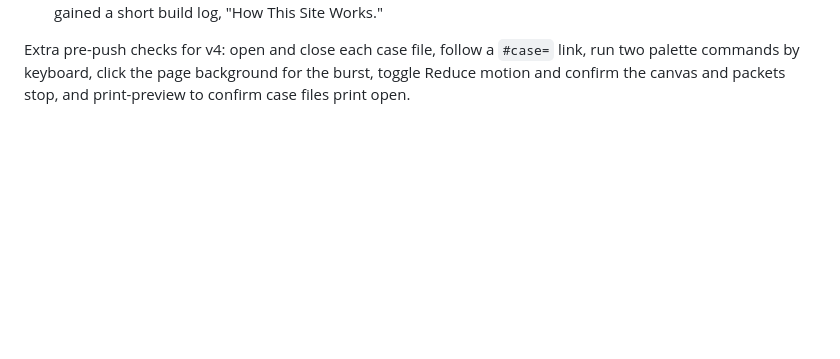
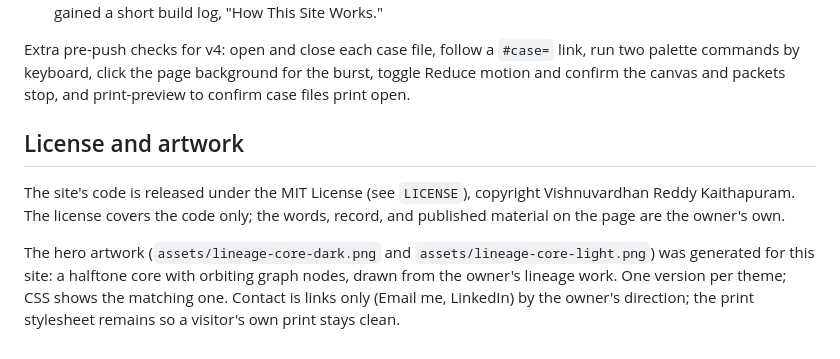
Before and after one commit to vishuvardhan16/stackhidden.com, a Markdown page: README.md, the part around the change. Drawn GitHub-style; blank space fills up the shorter version.

Commit message:
docs(readme): license and artwork notes
States the MIT license scope (code only, content remains the owner's), documents the generated lineage-core artwork and its per-theme versions, and records the links-only Contact decision.

```diff
--- a/README.md
+++ b/README.md
@@ -175,3 +175,17 @@ Extra pre-push checks for v4: open and close each case file, follow a
 `#case=` link, run two palette commands by keyboard, click the page
 background for the burst, toggle Reduce motion and confirm the canvas
 and packets stop, and print-preview to confirm case files print open.
+
+## License and artwork
+
+The site's code is released under the MIT License (see `LICENSE`),
+copyright Vishnuvardhan Reddy Kaithapuram. The license covers the
+code only; the words, record, and published material on the page are
+the owner's own.
+
+The hero artwork (`assets/lineage-core-dark.png` and
+`assets/lineage-core-light.png`) was generated for this site: a
+halftone core with orbiting graph nodes, drawn from the owner's
+lineage work. One version per theme; CSS shows the matching one.
+Contact is links only (Email me, LinkedIn) by the owner's direction;
+the print stylesheet remains so a visitor's own print stays clean.
```
